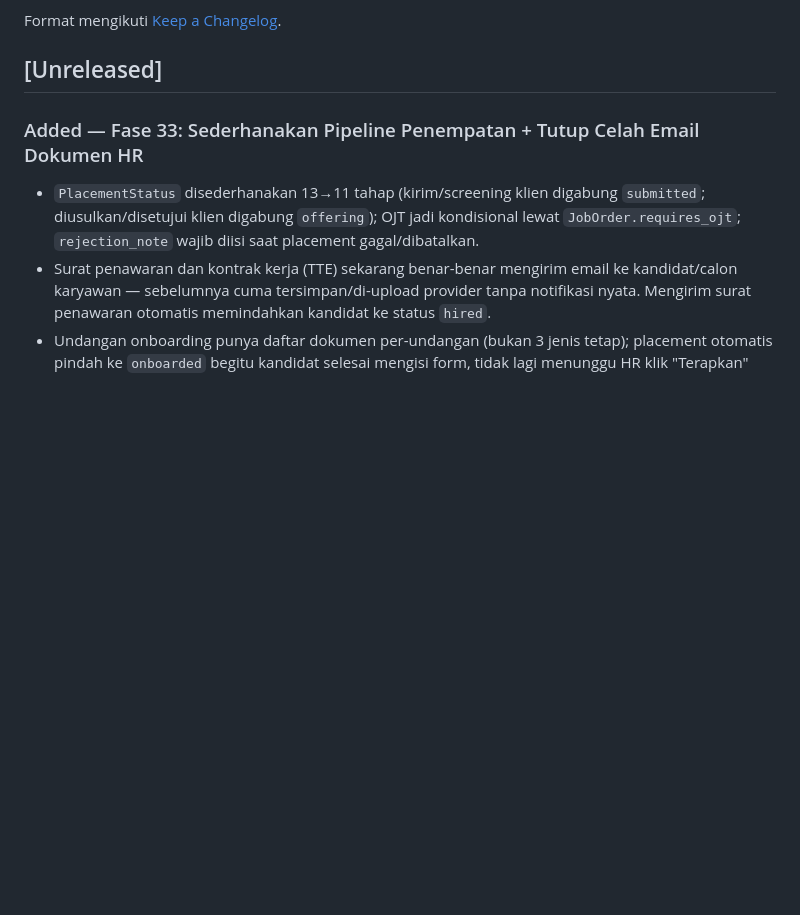
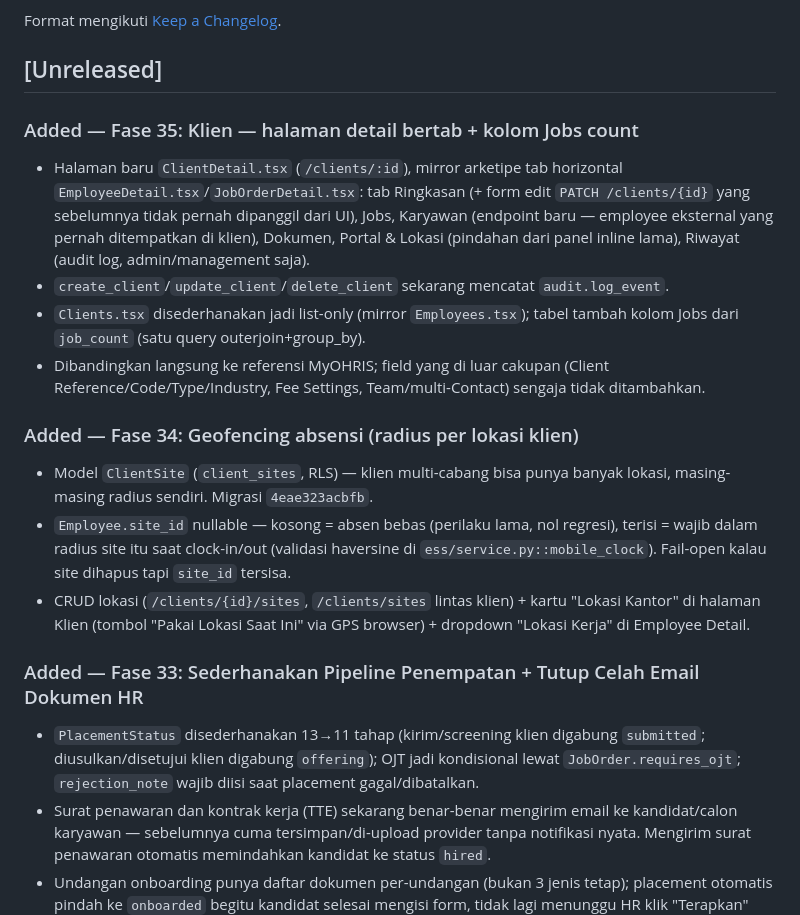
Before and after one commit to deuz-oss/ai-enterprise-os, a Markdown page: CHANGELOG.md, the part around the change. Drawn GitHub-style; blank space fills up the shorter version.

```diff
--- a/CHANGELOG.md
+++ b/CHANGELOG.md
@@ -5,6 +5,19 @@ Semua perubahan penting pada AI Enterprise OS dicatat di sini.
 Format mengikuti [Keep a Changelog](https://keepachangelog.com/id/1.1.0/).
 
 ## [Unreleased]
+
+### Added — Fase 35: Klien — halaman detail bertab + kolom Jobs count
+
+- Halaman baru `ClientDetail.tsx` (`/clients/:id`), mirror arketipe tab horizontal `EmployeeDetail.tsx`/`JobOrderDetail.tsx`: tab Ringkasan (+ form edit `PATCH /clients/{id}` yang sebelumnya tidak pernah dipanggil dari UI), Jobs, Karyawan (endpoint baru — employee eksternal yang pernah ditempatkan di klien), Dokumen, Portal & Lokasi (pindahan dari panel inline lama), Riwayat (audit log, admin/management saja).
+- `create_client`/`update_client`/`delete_client` sekarang mencatat `audit.log_event`.
+- `Clients.tsx` disederhanakan jadi list-only (mirror `Employees.tsx`); tabel tambah kolom Jobs dari `job_count` (satu query outerjoin+group_by).
+- Dibandingkan langsung ke referensi MyOHRIS; field yang di luar cakupan (Client Reference/Code/Type/Industry, Fee Settings, Team/multi-Contact) sengaja tidak ditambahkan.
+
+### Added — Fase 34: Geofencing absensi (radius per lokasi klien)
+
+- Model `ClientSite` (`client_sites`, RLS) — klien multi-cabang bisa punya banyak lokasi, masing-masing radius sendiri. Migrasi `4eae323acbfb`.
+- `Employee.site_id` nullable — kosong = absen bebas (perilaku lama, nol regresi), terisi = wajib dalam radius site itu saat clock-in/out (validasi haversine di `ess/service.py::mobile_clock`). Fail-open kalau site dihapus tapi `site_id` tersisa.
+- CRUD lokasi (`/clients/{id}/sites`, `/clients/sites` lintas klien) + kartu "Lokasi Kantor" di halaman Klien (tombol "Pakai Lokasi Saat Ini" via GPS browser) + dropdown "Lokasi Kerja" di Employee Detail.
 
 ### Added — Fase 33: Sederhanakan Pipeline Penempatan + Tutup Celah Email Dokumen HR
 
```
Also changed, not shown: docs/02-product/PRD.md (+65 -1 lines).
